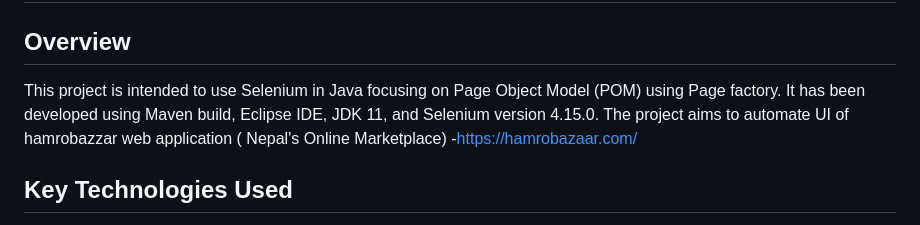
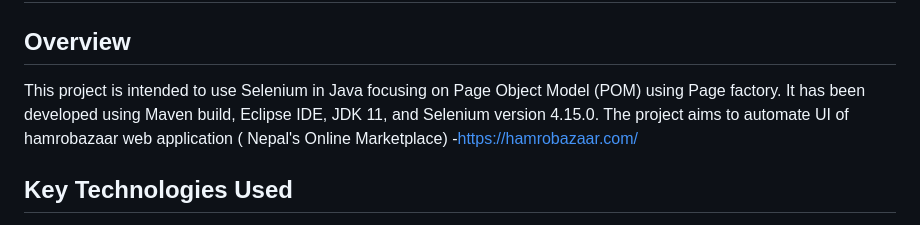
Before and after one commit to sampada-sketch/HamroBazaar-UIAutomation, a Markdown page: README.md, the part around the change. GitHub-like rendering.

```diff
--- a/README.md
+++ b/README.md
@@ -1,7 +1,7 @@
 # UI Automation - HamroBazaar search using Selenium 4.15.0 with Java Focusing on Page Object Model pattern with page Factory
 
 ## Overview
-This project is intended to use Selenium in Java focusing on Page Object Model (POM) using Page factory. It has been developed using Maven build, Eclipse IDE, JDK 11, and Selenium version 4.15.0. The project aims to automate UI of hamrobazzar web application ( Nepal's Online Marketplace) -https://hamrobazaar.com/
+This project is intended to use Selenium in Java focusing on Page Object Model (POM) using Page factory. It has been developed using Maven build, Eclipse IDE, JDK 11, and Selenium version 4.15.0. The project aims to automate UI of hamrobazaar web application ( Nepal's Online Marketplace) -https://hamrobazaar.com/
 
 ## Key Technologies Used
 1. **Maven Build:** The project is built and managed using Apache Maven, ensuring a streamlined build process and dependency management.
```
